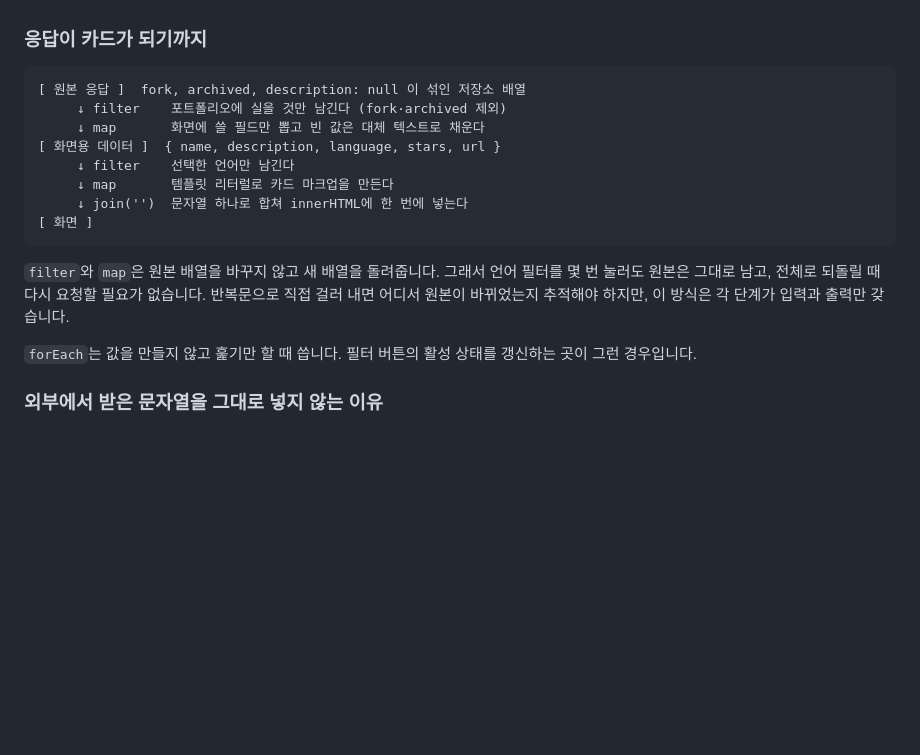
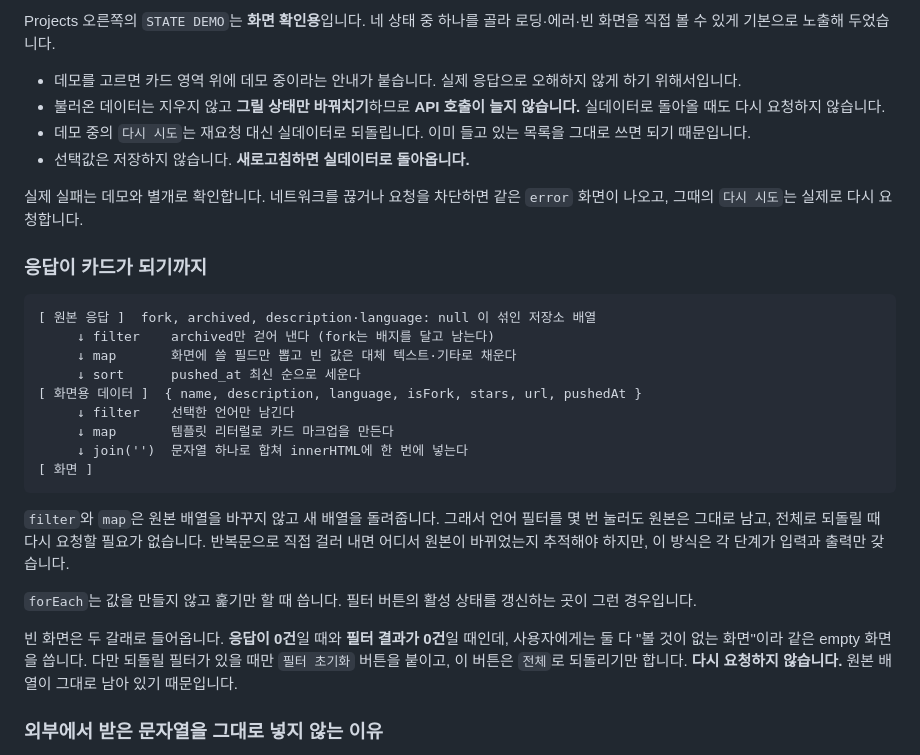
Before and after one commit to b0e2/b1-1, a Markdown page: README.md, the part around one of its changes. Rendered like a GitHub page; blank space fills up the shorter version.

Commit message:
docs: 프로젝트 데이터 정책과 상태 사용법 갱신
- 단일 계정 호출, fork 포함, archived 제외, 정렬 기준을 표로 정리한다.
- 언어 보정 범위와 라벨이 시점에 따라 달라질 수 있음을 명시한다.
- 상태 이름을 ready로 맞추고 상태별 화면과 라이브 리전 규칙을 적는다.
- STATE DEMO 사용법과 데모 표시, 복귀 규칙을 적는다.

````diff
--- a/README.md
+++ b/README.md
@@ -175,11 +217,22 @@ loadProjects()
+Projects 오른쪽의 `STATE DEMO`는 **화면 확인용**입니다. 네 상태 중 하나를 골라 로딩·에러·빈 화면을
+직접 볼 수 있게 기본으로 노출해 두었습니다.
+
+- 데모를 고르면 카드 영역 위에 데모 중이라는 안내가 붙습니다. 실제 응답으로 오해하지 않게 하기 위해서입니다.
+- 불러온 데이터는 지우지 않고 **그릴 상태만 바꿔치기**하므로 **API 호출이 늘지 않습니다.** 실데이터로 돌아올 때도 다시 요청하지 않습니다.
+- 데모 중의 `다시 시도`는 재요청 대신 실데이터로 되돌립니다. 이미 들고 있는 목록을 그대로 쓰면 되기 때문입니다.
+- 선택값은 저장하지 않습니다. **새로고침하면 실데이터로 돌아옵니다.**
+
+실제 실패는 데모와 별개로 확인합니다. 네트워크를 끊거나 요청을 차단하면 같은 `error` 화면이 나오고,
+그때의 `다시 시도`는 실제로 다시 요청합니다.
 
 ### 응답이 카드가 되기까지
 
 ```
-[ 원본 응답 ]  fork, archived, description: null 이 섞인 저장소 배열
-     ↓ filter    포트폴리오에 실을 것만 남긴다 (fork·archived 제외)
-     ↓ map       화면에 쓸 필드만 뽑고 빈 값은 대체 텍스트로 채운다
-[ 화면용 데이터 ]  { name, description, language, stars, url }
+[ 원본 응답 ]  fork, archived, description·language: null 이 섞인 저장소 배열
+     ↓ filter    archived만 걷어 낸다 (fork는 배지를 달고 남는다)
+     ↓ map       화면에 쓸 필드만 뽑고 빈 값은 대체 텍스트·기타로 채운다
+     ↓ sort      pushed_at 최신 순으로 세운다
+[ 화면용 데이터 ]  { name, description, language, isFork, stars, url, pushedAt }
      ↓ filter    선택한 언어만 남긴다
      ↓ map       템플릿 리터럴로 카드 마크업을 만든다
      ↓ join('')  문자열 하나로 합쳐 innerHTML에 한 번에 넣는다
@@ -189,6 +242,10 @@ loadProjects()
 `filter`와 `map`은 원본 배열을 바꾸지 않고 새 배열을 돌려줍니다. 그래서 언어 필터를 몇 번 눌러도 원본은 그대로 남고, 전체로 되돌릴 때 다시 요청할 필요가 없습니다. 반복문으로 직접 걸러 내면 어디서 원본이 바뀌었는지 추적해야 하지만, 이 방식은 각 단계가 입력과 출력만 갖습니다.
 
 `forEach`는 값을 만들지 않고 훑기만 할 때 씁니다. 필터 버튼의 활성 상태를 갱신하는 곳이 그런 경우입니다.
+
+빈 화면은 두 갈래로 들어옵니다. **응답이 0건**일 때와 **필터 결과가 0건**일 때인데, 사용자에게는 둘 다
+"볼 것이 없는 화면"이라 같은 empty 화면을 씁니다. 다만 되돌릴 필터가 있을 때만 `필터 초기화` 버튼을 붙이고,
+이 버튼은 `전체`로 되돌리기만 합니다. **다시 요청하지 않습니다.** 원본 배열이 그대로 남아 있기 때문입니다.
 
 ### 외부에서 받은 문자열을 그대로 넣지 않는 이유
 
````
Also changed, not shown: other parts of README.md (+52 -10 lines).
